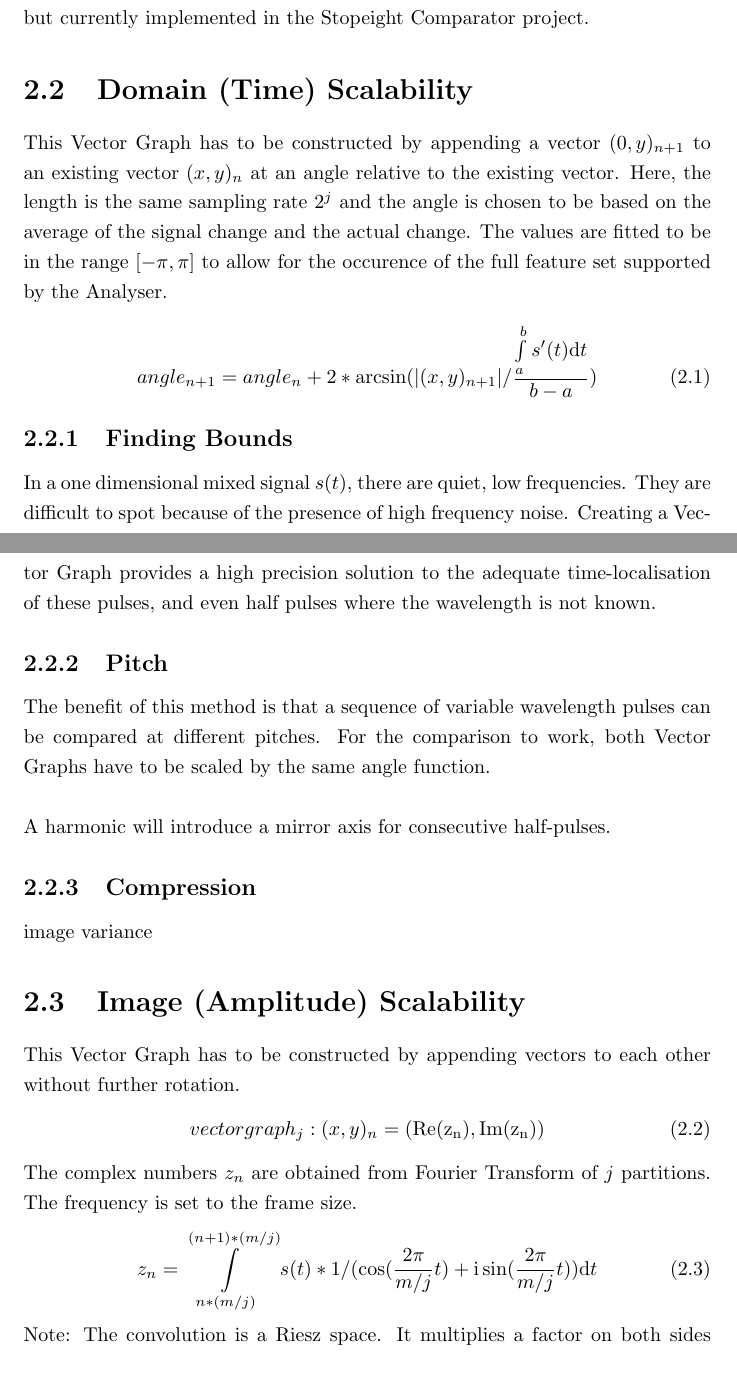
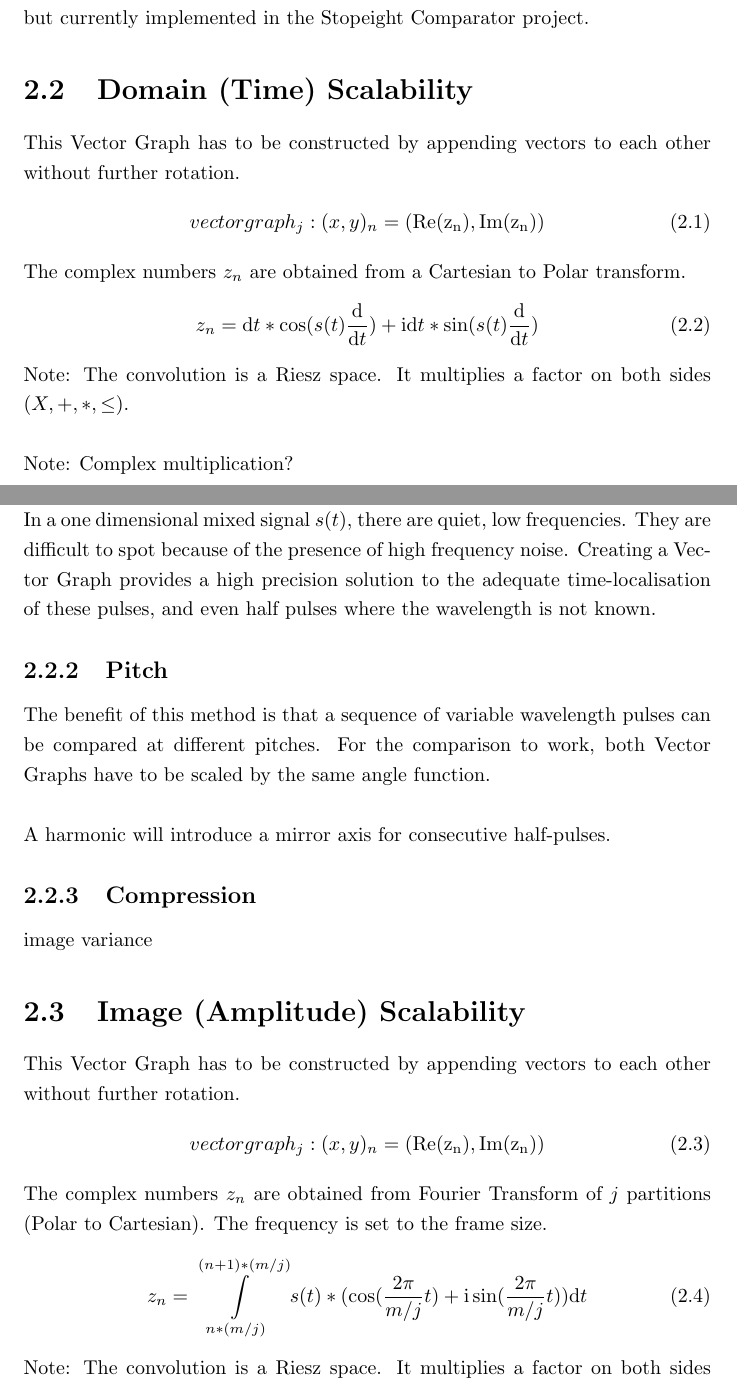
Before and after one commit to specpose/stopeight, a LaTeX document (doc/latex/Stopeight_Grapher.tex): two parts of pages 4 and 5 of 8, joined at a grey line, cut so that both start at the same text. Compiled offline with pdfLaTeX.

Commit message:
FIXED doc latex Grapher time variant

```diff
--- a/doc/latex/Stopeight_Grapher.tex
+++ b/doc/latex/Stopeight_Grapher.tex
@@ -53,10 +53,16 @@ Clearly, choosing a $j$ that results in a Euclidean distance smaller than the hi
 \section{Comparison}
 After the feature points have been extracted in the Analyser, a reference Vector Graph can be compared to a subsection of a query Vector Graph. This is being done by geometrically overlaying and matching them within an offset threshold. The overlay is being done using affine transformations. This is not documented but currently implemented in the Stopeight Comparator project.
 \section{Domain (Time) Scalability}
-This Vector Graph has to be constructed by appending a vector $(0,y)_{n+1}$ to an existing vector $(x,y)_{n}$ at an angle relative to the existing vector. Here, the length is the same sampling rate $2^j$ and the angle is chosen to be based on the average of the signal change and the actual change. The values are fitted to be in the range $[-\pi,\pi]$ to allow for the occurence of the full feature set supported by the Analyser.
+This Vector Graph has to be constructed by appending vectors to each other without further rotation.
 \begin{align}
-angle_{n+1}=angle_{n}+2*\arcsin(\vert(x,y)_{n+1}\vert/\frac{\int \limits _{a}^{b} s'(t) \mathrm{d}t}{b-a})
+vectorgraph_{j}: (x,y)_{n}=(\mathrm{Re(z_{n})},\mathrm{Im(z_{n})})
 \end{align}
+The complex numbers $z_{n}$ are obtained from a Cartesian to Polar transform.
+\begin{align}
+z_{n}= \mathrm{d}t*\cos(s(t)\frac{\mathrm{d}}{\mathrm{d}t}) + \mathrm{i}\mathrm{d}t*\sin(s(t)\frac{\mathrm{d}}{\mathrm{d}t})
+\end{align}
+Note: The convolution is a Riesz space. It multiplies a factor on both sides $(X,+,*,\leq)$.\\\\
+Note: Complex multiplication?\\\\
 \subsection{Finding Bounds}
 In a one dimensional mixed signal $s(t)$, there are quiet, low frequencies. They are difficult to spot because of the presence of high frequency noise. Creating a Vector Graph provides a high precision solution to the adequate time-localisation of these pulses, and even half pulses where the wavelength is not known.
 \subsection{Pitch}
@@ -69,9 +75,9 @@ This Vector Graph has to be constructed by appending vectors to each other witho
 \begin{align}
 vectorgraph_{j}: (x,y)_{n}=(\mathrm{Re(z_{n})},\mathrm{Im(z_{n})})
 \end{align}
-The complex numbers $z_{n}$ are obtained from Fourier Transform of $j$ partitions. The frequency is set to the frame size.
+The complex numbers $z_{n}$ are obtained from Fourier Transform of $j$ partitions (Polar to Cartesian). The frequency is set to the frame size.
 \begin{align}
-z_{n}= \int \limits _{n*(m/j)}^{(n+1)*(m/j)} s(t)*1/(\cos(\frac{2\pi}{m/j}t)+\mathrm{i}\sin(\frac{2\pi}{m/j}t))\mathrm{d}t
+z_{n}= \int \limits _{n*(m/j)}^{(n+1)*(m/j)} s(t)*(\cos(\frac{2\pi}{m/j}t)+\mathrm{i}\sin(\frac{2\pi}{m/j}t))\mathrm{d}t
 \end{align}
 Note: The convolution is a Riesz space. It multiplies a factor on both sides $(X,+,*,\leq)$.\\\\
 Note: Complex multiplication?\\\\
```
Also changed, not shown: doc/latex/Not_Used.tex (+6 -0 lines), doc/latex/Stopeight_Analyzer.tex (+3 -1 lines).
